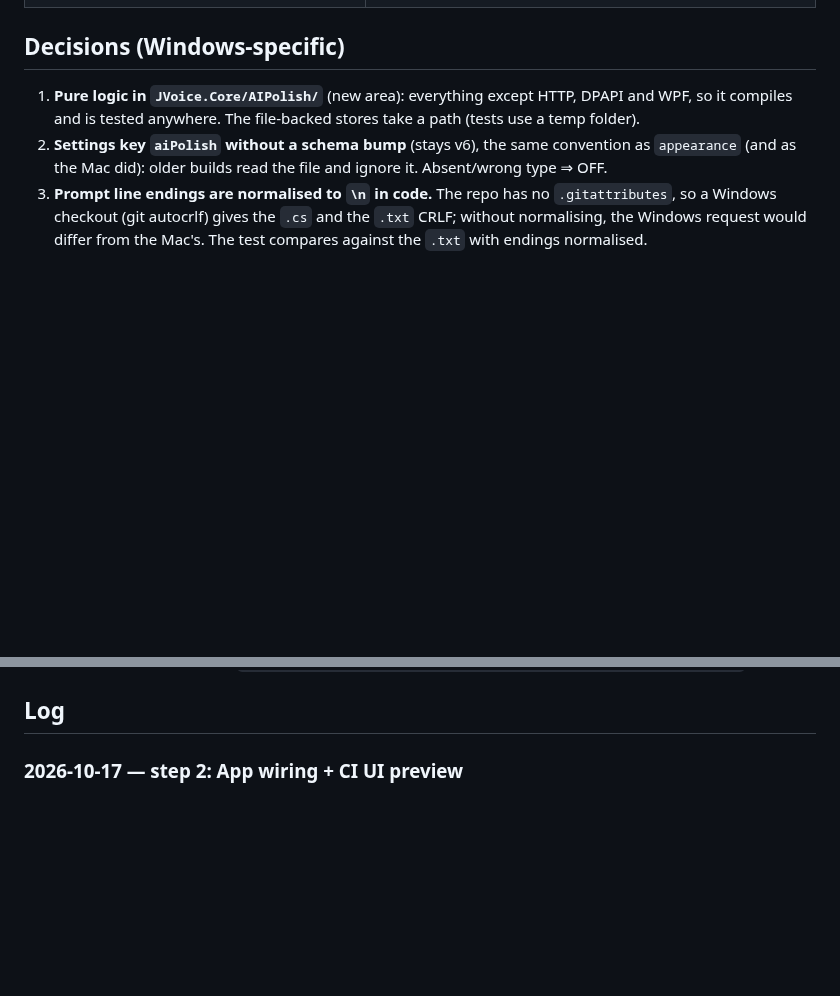
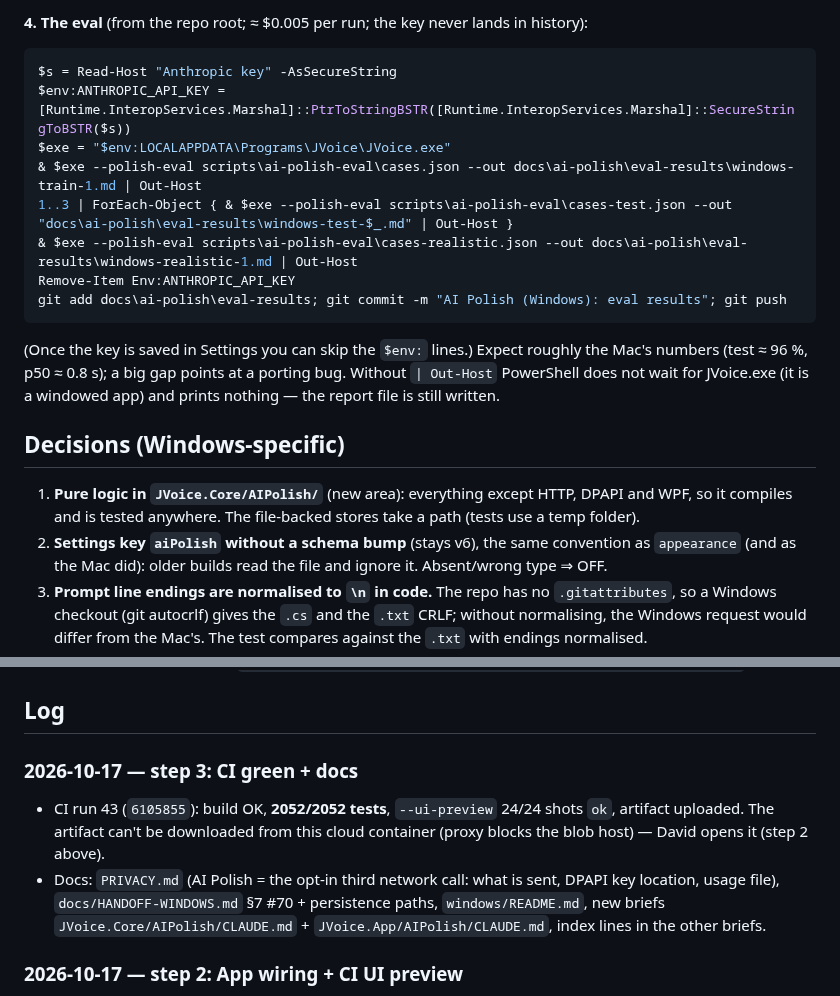
Before and after one commit to david53001/jvoice, a Markdown page: docs/ai-polish/WINDOWS-PROGRESS.md, 2 parts joined by grey strips. Drawn GitHub-style; blank space fills up the shorter version.

````diff
--- a/docs/ai-polish/WINDOWS-PROGRESS.md
+++ b/docs/ai-polish/WINDOWS-PROGRESS.md
@@ -17,3 +60,18 @@ Newest entries first. Updated after every step, so a new session can resume from
+**4. The eval** (from the repo root; ≈ $0.005 per run; the key never lands in history):
+```powershell
+$s = Read-Host "Anthropic key" -AsSecureString
+$env:ANTHROPIC_API_KEY = [Runtime.InteropServices.Marshal]::PtrToStringBSTR([Runtime.InteropServices.Marshal]::SecureStringToBSTR($s))
+$exe = "$env:LOCALAPPDATA\Programs\JVoice\JVoice.exe"
+& $exe --polish-eval scripts\ai-polish-eval\cases.json --out docs\ai-polish\eval-results\windows-train-1.md | Out-Host
+1..3 | ForEach-Object { & $exe --polish-eval scripts\ai-polish-eval\cases-test.json --out "docs\ai-polish\eval-results\windows-test-$_.md" | Out-Host }
+& $exe --polish-eval scripts\ai-polish-eval\cases-realistic.json --out docs\ai-polish\eval-results\windows-realistic-1.md | Out-Host
+Remove-Item Env:ANTHROPIC_API_KEY
+git add docs\ai-polish\eval-results; git commit -m "AI Polish (Windows): eval results"; git push
+```
+(Once the key is saved in Settings you can skip the `$env:` lines.) Expect roughly the Mac's numbers
+(test ≈ 96 %, p50 ≈ 0.8 s); a big gap points at a porting bug. Without `| Out-Host` PowerShell does not
+wait for JVoice.exe (it is a windowed app) and prints nothing — the report file is still written.
+
 
 ## Decisions (Windows-specific)
 
@@ -42,6 +100,14 @@ Newest entries first. Updated after every step, so a new session can resume from
 10. **Eval report default path** `docs/ai-polish/eval-results/<date>-windows-<model>-<thinking>.md`.
 
 ## Log
+
+### 2026-10-17 — step 3: CI green + docs
+- CI run 43 (`6105855`): build OK, **2052/2052 tests**, `--ui-preview` 24/24 shots `ok`, artifact
+  uploaded. The artifact can't be downloaded from this cloud container (proxy blocks the blob host) —
+  David opens it (step 2 above).
+- Docs: `PRIVACY.md` (AI Polish = the opt-in third network call: what is sent, DPAPI key location,
+  usage file), `docs/HANDOFF-WINDOWS.md` §7 #70 + persistence paths, `windows/README.md`, new briefs
+  `JVoice.Core/AIPolish/CLAUDE.md` + `JVoice.App/AIPolish/CLAUDE.md`, index lines in the other briefs.
 
 ### 2026-10-17 — step 2: App wiring + CI UI preview
 - Local build trick: the cloud container has .NET 10 SDK (apt, Microsoft repo); `dotnet build
````
Also changed, not shown: other parts of docs/ai-polish/WINDOWS-PROGRESS.md (+49 -6 lines).
